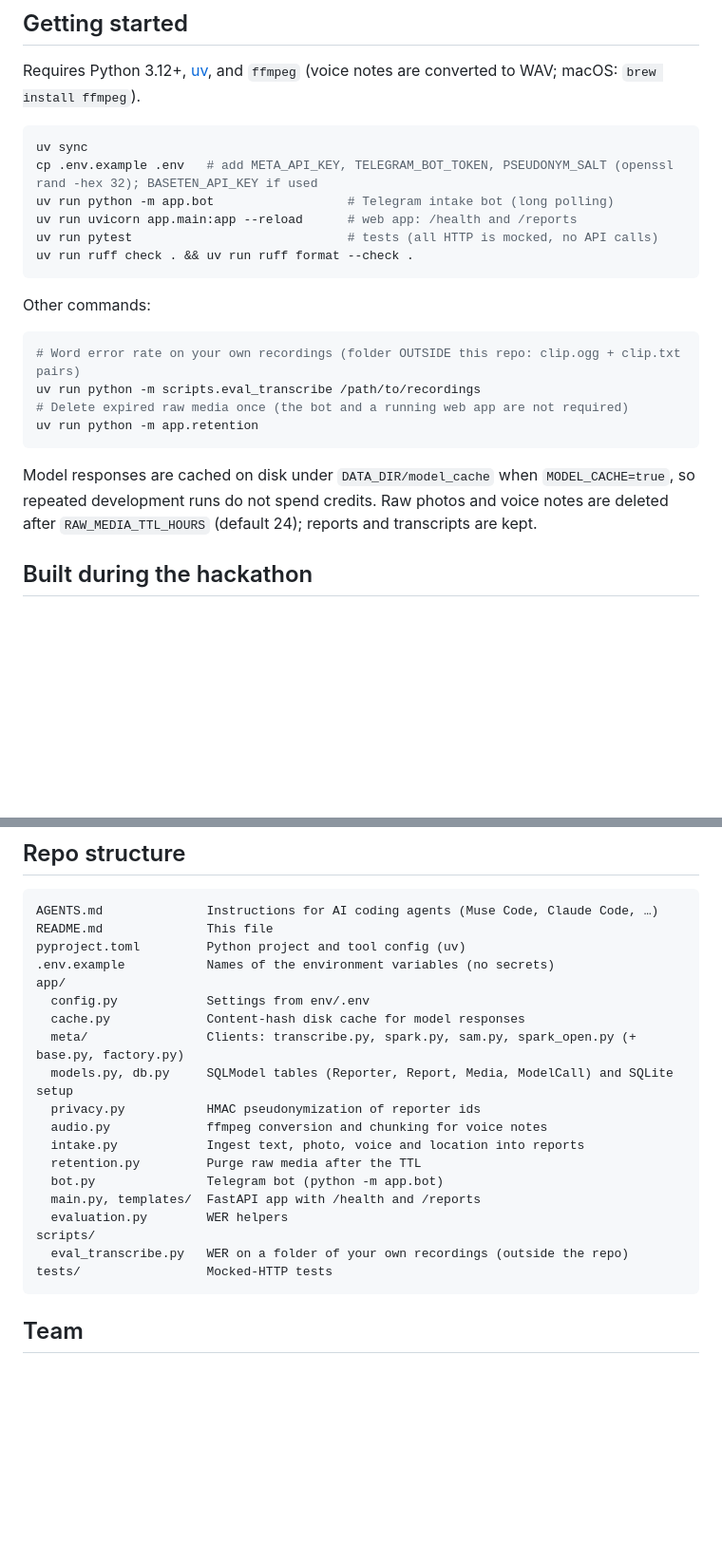
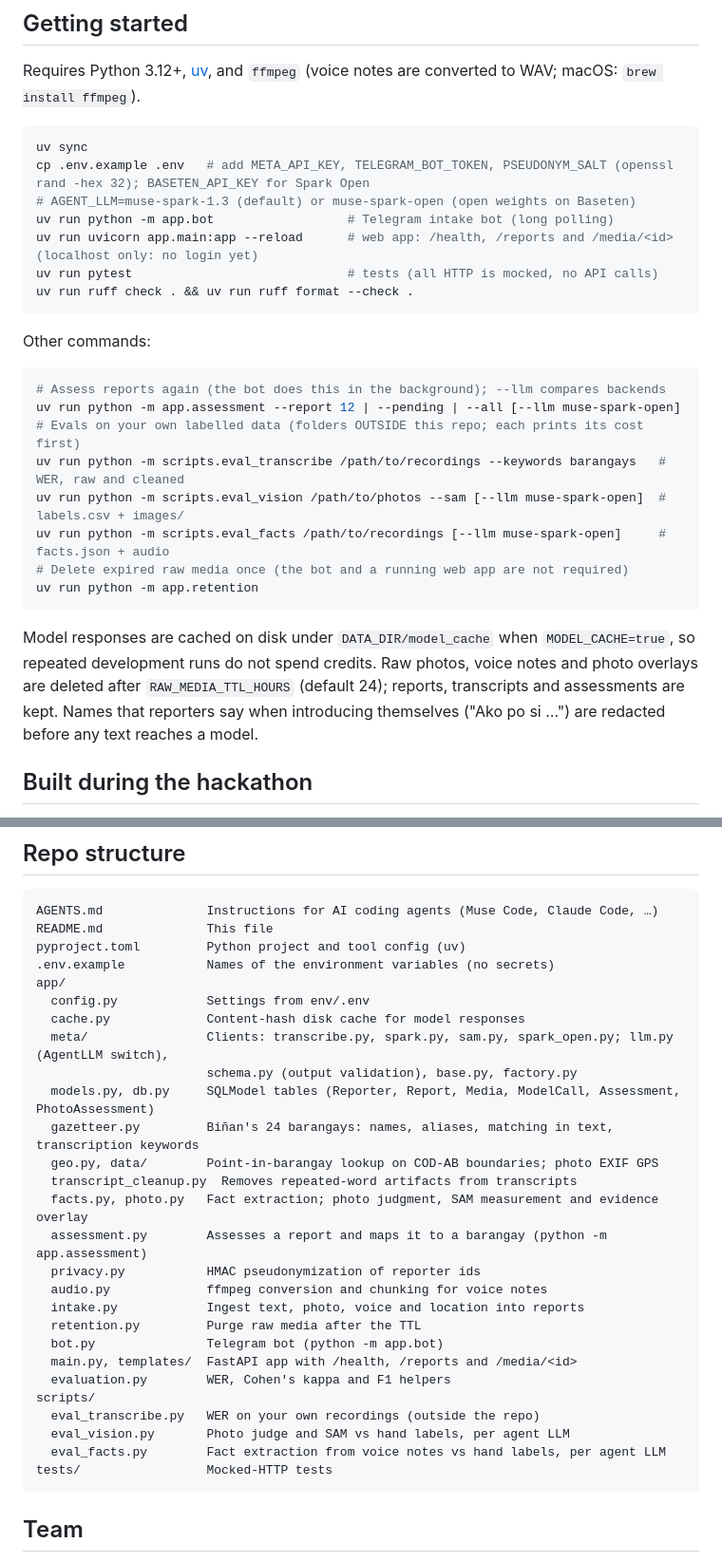
Before and after one commit to ronniecutamora/hack, a Markdown page: README.md, 2 parts joined by grey strips. Shown at 95% size. GitHub-like rendering; blank space fills up the shorter version.

Commit message:
docs: document slice 2 commands, models and the agent LLM switch

````diff
--- a/README.md
+++ b/README.md
@@ -35,9 +37,10 @@ Requires Python 3.12+, [uv](https://docs.astral.sh/uv/), and `ffmpeg` (voice not
 
 ```bash
 uv sync
-cp .env.example .env   # add META_API_KEY, TELEGRAM_BOT_TOKEN, PSEUDONYM_SALT (openssl rand -hex 32); BASETEN_API_KEY if used
+cp .env.example .env   # add META_API_KEY, TELEGRAM_BOT_TOKEN, PSEUDONYM_SALT (openssl rand -hex 32); BASETEN_API_KEY for Spark Open
+# AGENT_LLM=muse-spark-1.3 (default) or muse-spark-open (open weights on Baseten)
 uv run python -m app.bot                  # Telegram intake bot (long polling)
-uv run uvicorn app.main:app --reload      # web app: /health and /reports
+uv run uvicorn app.main:app --reload      # web app: /health, /reports and /media/<id> (localhost only: no login yet)
 uv run pytest                             # tests (all HTTP is mocked, no API calls)
 uv run ruff check . && uv run ruff format --check .
 ```
@@ -45,13 +48,17 @@ uv run ruff check . && uv run ruff format --check .
 Other commands:
 
 ```bash
-# Word error rate on your own recordings (folder OUTSIDE this repo: clip.ogg + clip.txt pairs)
-uv run python -m scripts.eval_transcribe /path/to/recordings
+# Assess reports again (the bot does this in the background); --llm compares backends
+uv run python -m app.assessment --report 12 | --pending | --all [--llm muse-spark-open]
+# Evals on your own labelled data (folders OUTSIDE this repo; each prints its cost first)
+uv run python -m scripts.eval_transcribe /path/to/recordings --keywords barangays   # WER, raw and cleaned
+uv run python -m scripts.eval_vision /path/to/photos --sam [--llm muse-spark-open]  # labels.csv + images/
+uv run python -m scripts.eval_facts /path/to/recordings [--llm muse-spark-open]     # facts.json + audio
 # Delete expired raw media once (the bot and a running web app are not required)
 uv run python -m app.retention
 ```
 
-Model responses are cached on disk under `DATA_DIR/model_cache` when `MODEL_CACHE=true`, so repeated development runs do not spend credits. Raw photos and voice notes are deleted after `RAW_MEDIA_TTL_HOURS` (default 24); reports and transcripts are kept.
+Model responses are cached on disk under `DATA_DIR/model_cache` when `MODEL_CACHE=true`, so repeated development runs do not spend credits. Raw photos, voice notes and photo overlays are deleted after `RAW_MEDIA_TTL_HOURS` (default 24); reports, transcripts and assessments are kept. Names that reporters say when introducing themselves ("Ako po si …") are redacted before any text reaches a model.
 
 ## Built during the hackathon
 
@@ -102,17 +110,25 @@ pyproject.toml         Python project and tool config (uv)
 app/
   config.py            Settings from env/.env
   cache.py             Content-hash disk cache for model responses
-  meta/                Clients: transcribe.py, spark.py, sam.py, spark_open.py (+ base.py, factory.py)
-  models.py, db.py     SQLModel tables (Reporter, Report, Media, ModelCall) and SQLite setup
+  meta/                Clients: transcribe.py, spark.py, sam.py, spark_open.py; llm.py (AgentLLM switch),
+                       schema.py (output validation), base.py, factory.py
+  models.py, db.py     SQLModel tables (Reporter, Report, Media, ModelCall, Assessment, PhotoAssessment)
+  gazetteer.py         Biñan's 24 barangays: names, aliases, matching in text, transcription keywords
+  geo.py, data/        Point-in-barangay lookup on COD-AB boundaries; photo EXIF GPS
+  transcript_cleanup.py  Removes repeated-word artifacts from transcripts
+  facts.py, photo.py   Fact extraction; photo judgment, SAM measurement and evidence overlay
+  assessment.py        Assesses a report and maps it to a barangay (python -m app.assessment)
   privacy.py           HMAC pseudonymization of reporter ids
   audio.py             ffmpeg conversion and chunking for voice notes
   intake.py            Ingest text, photo, voice and location into reports
   retention.py         Purge raw media after the TTL
   bot.py               Telegram bot (python -m app.bot)
-  main.py, templates/  FastAPI app with /health and /reports
-  evaluation.py        WER helpers
+  main.py, templates/  FastAPI app with /health, /reports and /media/<id>
+  evaluation.py        WER, Cohen's kappa and F1 helpers
 scripts/
-  eval_transcribe.py   WER on a folder of your own recordings (outside the repo)
+  eval_transcribe.py   WER on your own recordings (outside the repo)
+  eval_vision.py       Photo judge and SAM vs hand labels, per agent LLM
+  eval_facts.py        Fact extraction from voice notes vs hand labels, per agent LLM
 tests/                 Mocked-HTTP tests
 ```
 
````
Also changed, not shown: other parts of README.md (+8 -5 lines).
